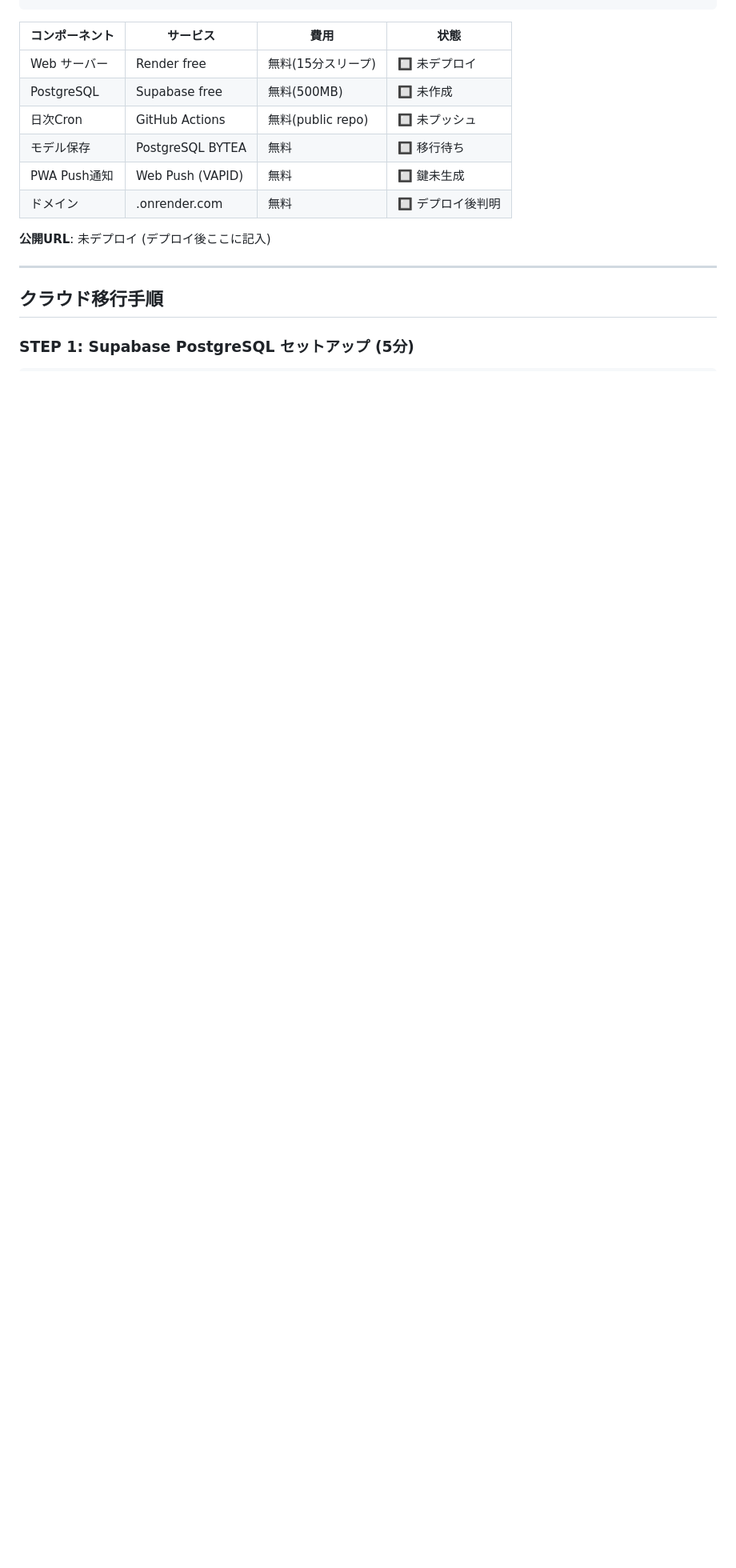
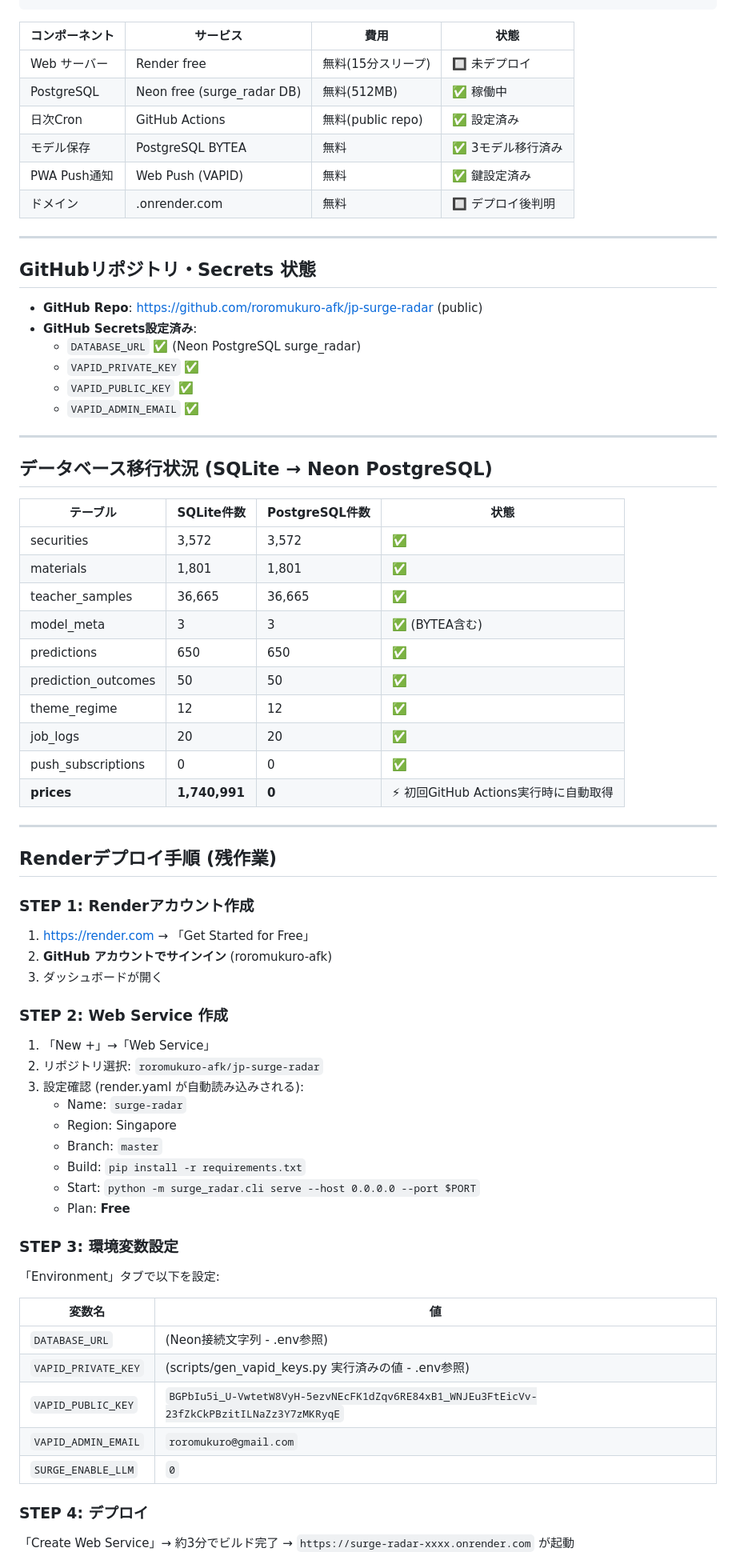
Before and after one commit to roromukuro-afk/jp-surge-radar, a Markdown page: STATUS.md, the part around one of its changes. Shown at 80% size. Drawn GitHub-style; blank space fills up the shorter version.

```diff
--- a/STATUS.md
+++ b/STATUS.md
@@ -35,16 +35,72 @@
 | コンポーネント | サービス | 費用 | 状態 |
 |--------------|---------|------|------|
 | Web サーバー | Render free | 無料(15分スリープ) | 🔲 未デプロイ |
-| PostgreSQL | Supabase free | 無料(500MB) | 🔲 未作成 |
-| 日次Cron | GitHub Actions | 無料(public repo) | 🔲 未プッシュ |
-| モデル保存 | PostgreSQL BYTEA | 無料 | 🔲 移行待ち |
-| PWA Push通知 | Web Push (VAPID) | 無料 | 🔲 鍵未生成 |
+| PostgreSQL | Neon free (surge_radar DB) | 無料(512MB) | ✅ 稼働中 |
+| 日次Cron | GitHub Actions | 無料(public repo) | ✅ 設定済み |
+| モデル保存 | PostgreSQL BYTEA | 無料 | ✅ 3モデル移行済み |
+| PWA Push通知 | Web Push (VAPID) | 無料 | ✅ 鍵設定済み |
 | ドメイン | .onrender.com | 無料 | 🔲 デプロイ後判明 |
-
-**公開URL**: 未デプロイ (デプロイ後ここに記入)
 
 ---
 
-## クラウド移行手順
+## GitHubリポジトリ・Secrets 状態
 
-### STEP 1: Supabase PostgreSQL セットアップ (5分)
+- **GitHub Repo**: https://github.com/roromukuro-afk/jp-surge-radar (public)
+- **GitHub Secrets設定済み**:
+  - `DATABASE_URL` ✅ (Neon PostgreSQL surge_radar)
+  - `VAPID_PRIVATE_KEY` ✅
+  - `VAPID_PUBLIC_KEY` ✅
+  - `VAPID_ADMIN_EMAIL` ✅
+
+---
+
+## データベース移行状況 (SQLite → Neon PostgreSQL)
+
+| テーブル | SQLite件数 | PostgreSQL件数 | 状態 |
+|---------|-----------|---------------|------|
+| securities | 3,572 | 3,572 | ✅ |
+| materials | 1,801 | 1,801 | ✅ |
+| teacher_samples | 36,665 | 36,665 | ✅ |
+| model_meta | 3 | 3 | ✅ (BYTEA含む) |
+| predictions | 650 | 650 | ✅ |
+| prediction_outcomes | 50 | 50 | ✅ |
+| theme_regime | 12 | 12 | ✅ |
+| job_logs | 20 | 20 | ✅ |
+| push_subscriptions | 0 | 0 | ✅ |
+| **prices** | **1,740,991** | **0** | ⚡ 初回GitHub Actions実行時に自動取得 |
+
+---
+
+## Renderデプロイ手順 (残作業)
+
+### STEP 1: Renderアカウント作成
+1. https://render.com → 「Get Started for Free」
+2. **GitHub アカウントでサインイン** (roromukuro-afk)
+3. ダッシュボードが開く
+
+### STEP 2: Web Service 作成
+1. 「New +」→「Web Service」
+2. リポジトリ選択: `roromukuro-afk/jp-surge-radar`
+3. 設定確認 (render.yaml が自動読み込みされる):
+   - Name: `surge-radar`
+   - Region: Singapore
+   - Branch: `master`
+   - Build: `pip install -r requirements.txt`
+   - Start: `python -m surge_radar.cli serve --host 0.0.0.0 --port $PORT`
+   - Plan: **Free**
+
+### STEP 3: 環境変数設定
+「Environment」タブで以下を設定:
+
+| 変数名 | 値 |
+|--------|---|
+| `DATABASE_URL` | (Neon接続文字列 - .env参照) |
+| `VAPID_PRIVATE_KEY` | (scripts/gen_vapid_keys.py 実行済みの値 - .env参照) |
+| `VAPID_PUBLIC_KEY` | `BGPbIu5i_U-VwtetW8VyH-5ezvNEcFK1dZqv6RE84xB1_WNJEu3FtEicVv-23fZkCkPBzitILNaZz3Y7zMKRyqE` |
+| `VAPID_ADMIN_EMAIL` | `roromukuro@gmail.com` |
+| `SURGE_ENABLE_LLM` | `0` |
+
+### STEP 4: デプロイ
+「Create Web Service」→ 約3分でビルド完了 →
+`https://surge-radar-xxxx.onrender.com` が起動
+
```
Also changed, not shown: other parts of STATUS.md (+57 -113 lines).
